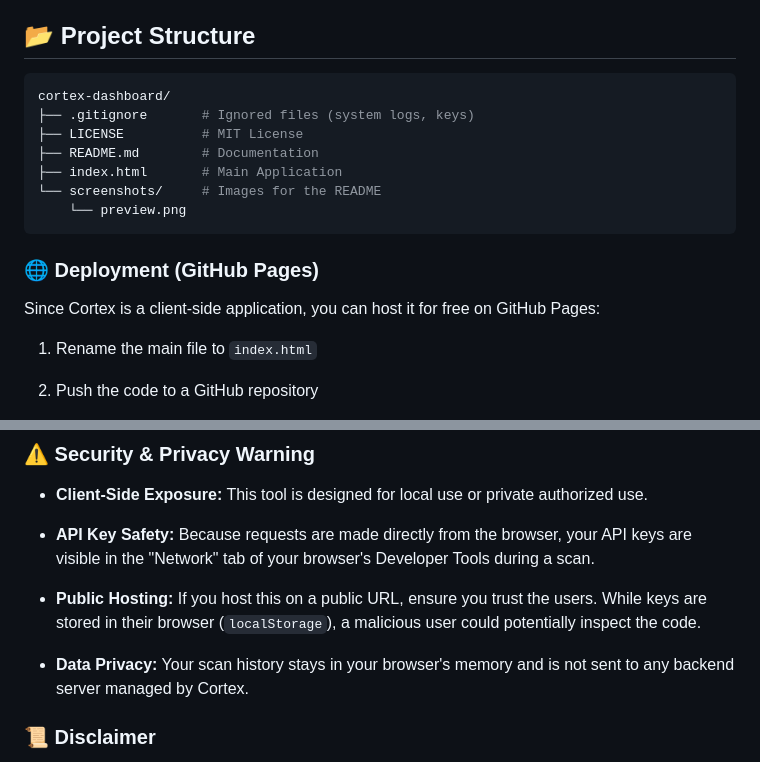
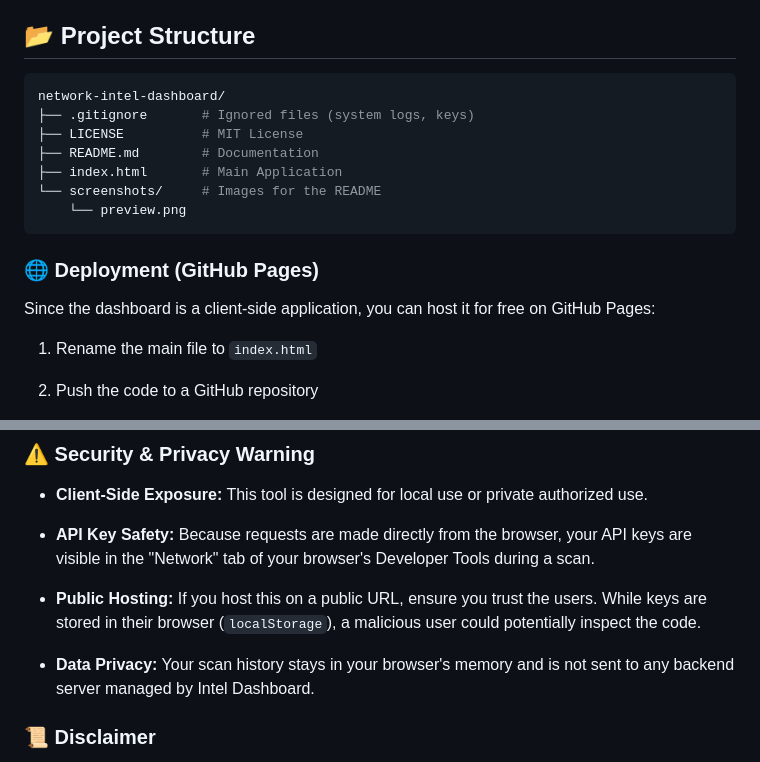
Before and after one commit to ahmemoha/network-intel-dashboard, a Markdown page: README.md, 2 parts joined by grey strips. Rendered like a GitHub page.

````diff
--- a/README.md
+++ b/README.md
@@ -49,7 +49,7 @@ It aggregates data from multiple security APIs into a centralized, dark-mode das
 
 ## 📂  Project Structure
 ```bash
-cortex-dashboard/
+network-intel-dashboard/
 ├── .gitignore       # Ignored files (system logs, keys)
 ├── LICENSE          # MIT License
 ├── README.md        # Documentation
@@ -59,7 +59,7 @@ cortex-dashboard/
 ```
 
 ### 🌐  Deployment (GitHub Pages)
-Since Cortex is a client-side application, you can host it for free on GitHub Pages:
+Since the dashboard is a client-side application, you can host it for free on GitHub Pages:
 
 1. Rename the main file to `index.html`
 
@@ -82,7 +82,7 @@ Your tool will be live at `https://ahmemoha.github.io/network-intel-dashboard/`
 
 - **Public Hosting:** If you host this on a public URL, ensure you trust the users. While keys are stored in their browser (`localStorage`), a malicious user could potentially inspect the code.
 
-- **Data Privacy:** Your scan history stays in your browser's memory and is not sent to any backend server managed by Cortex.
+- **Data Privacy:** Your scan history stays in your browser's memory and is not sent to any backend server managed by Intel Dashboard.
 
 ### 📜 Disclaimer
 **Authorized Use Only:** This application is a reconnaissance tool designed for security professionals and researchers. The user is solely responsible for ensuring they have authorization to scan the targets they input. The creator assumes no liability for misuse or unauthorized scanning activities.
````
